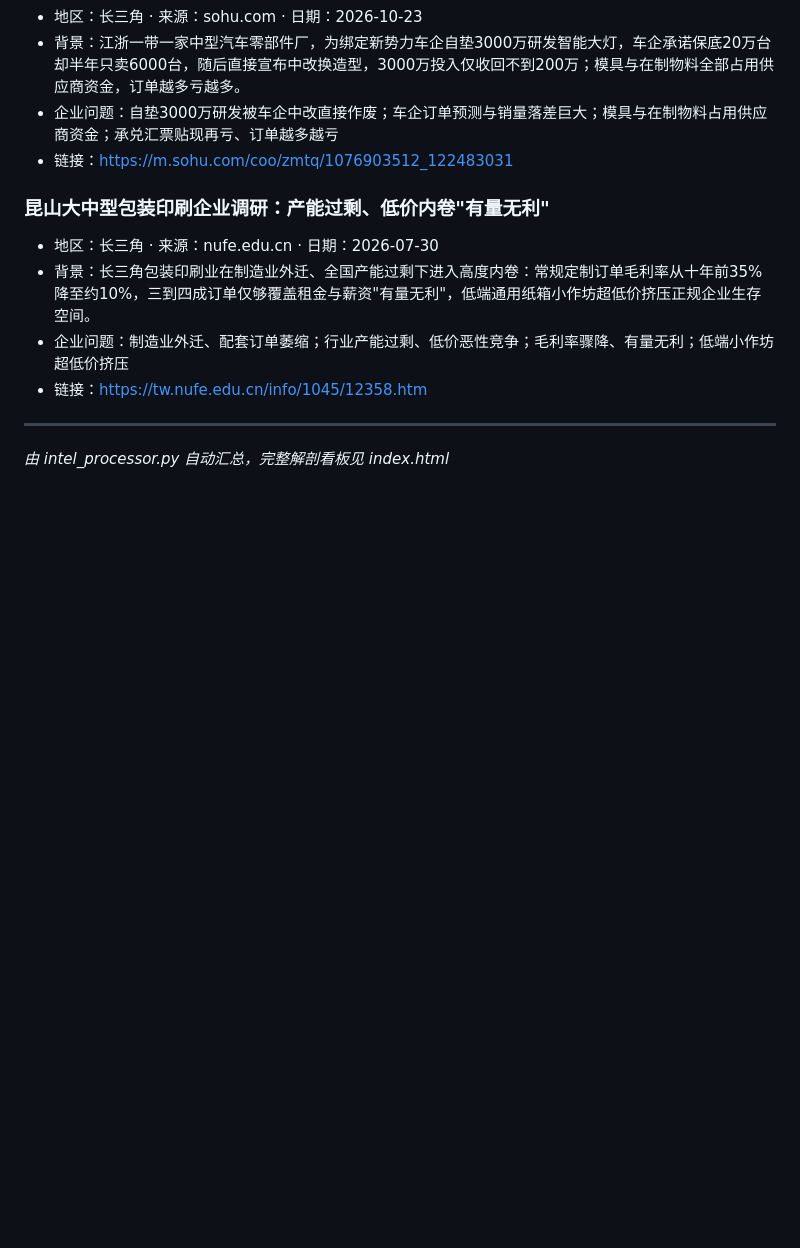
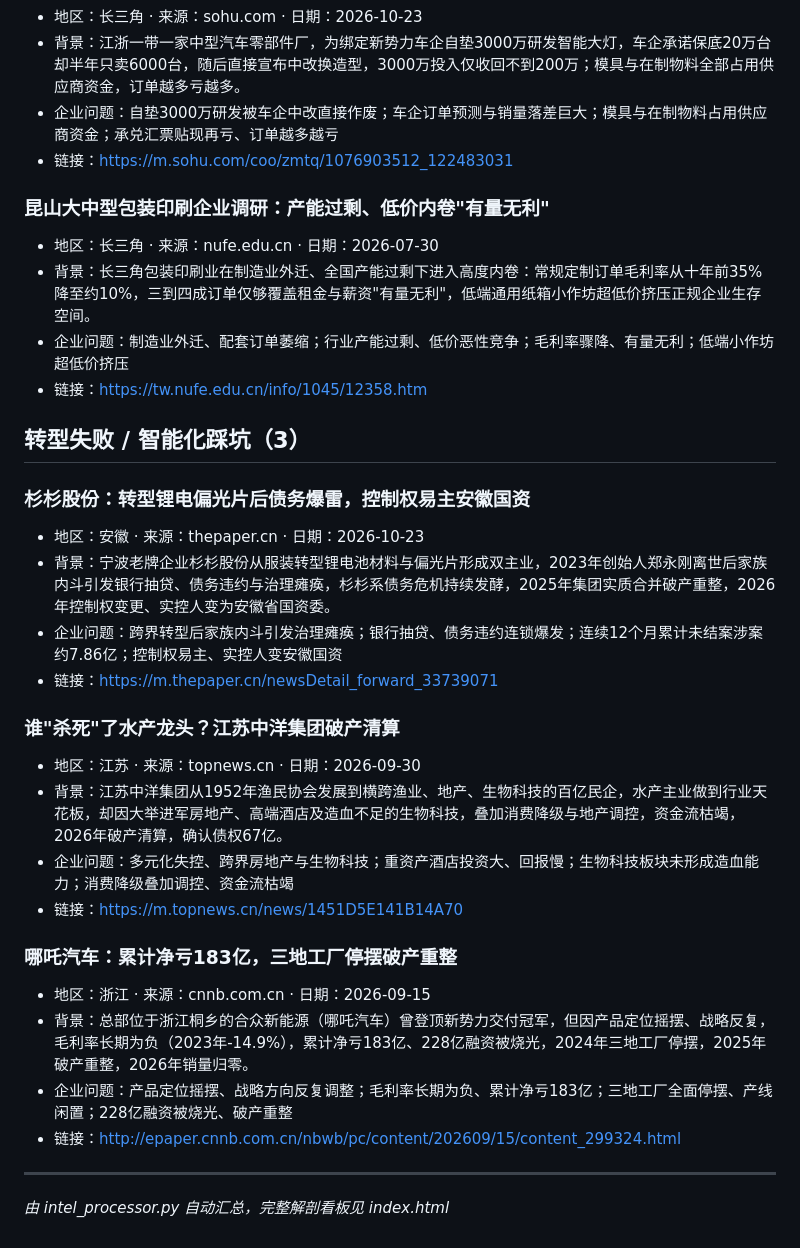
Before and after one commit to tedvong894/yrd-mfg-intel, a Markdown page: daily_report_2026-10-23.md, the part around one of its changes. Rendered like a GitHub page; blank space fills up the shorter version.

```diff
--- a/daily_report_2026-10-23.md
+++ b/daily_report_2026-10-23.md
@@ -261,5 +216,26 @@
 - 链接：https://tw.nufe.edu.cn/info/1045/12358.htm
 
 
+## 转型失败 / 智能化踩坑（3）
+
+### 杉杉股份：转型锂电偏光片后债务爆雷，控制权易主安徽国资
+- 地区：安徽 · 来源：thepaper.cn · 日期：2026-10-23
+- 背景：宁波老牌企业杉杉股份从服装转型锂电池材料与偏光片形成双主业，2023年创始人郑永刚离世后家族内斗引发银行抽贷、债务违约与治理瘫痪，杉杉系债务危机持续发酵，2025年集团实质合并破产重整，2026年控制权变更、实控人变为安徽省国资委。
+- 企业问题：跨界转型后家族内斗引发治理瘫痪；银行抽贷、债务违约连锁爆发；连续12个月累计未结案涉案约7.86亿；控制权易主、实控人变安徽国资
+- 链接：https://m.thepaper.cn/newsDetail_forward_33739071
+
+### 谁"杀死"了水产龙头？江苏中洋集团破产清算
+- 地区：江苏 · 来源：topnews.cn · 日期：2026-09-30
+- 背景：江苏中洋集团从1952年渔民协会发展到横跨渔业、地产、生物科技的百亿民企，水产主业做到行业天花板，却因大举进军房地产、高端酒店及造血不足的生物科技，叠加消费降级与地产调控，资金流枯竭，2026年破产清算，确认债权67亿。
+- 企业问题：多元化失控、跨界房地产与生物科技；重资产酒店投资大、回报慢；生物科技板块未形成造血能力；消费降级叠加调控、资金流枯竭
+- 链接：https://m.topnews.cn/news/1451D5E141B14A70
+
+### 哪吒汽车：累计净亏183亿，三地工厂停摆破产重整
+- 地区：浙江 · 来源：cnnb.com.cn · 日期：2026-09-15
+- 背景：总部位于浙江桐乡的合众新能源（哪吒汽车）曾登顶新势力交付冠军，但因产品定位摇摆、战略反复，毛利率长期为负（2023年-14.9%），累计净亏183亿、228亿融资被烧光，2024年三地工厂停摆，2025年破产重整，2026年销量归零。
+- 企业问题：产品定位摇摆、战略方向反复调整；毛利率长期为负、累计净亏183亿；三地工厂全面停摆、产线闲置；228亿融资被烧光、破产重整
+- 链接：http://epaper.cnnb.com.cn/nbwb/pc/content/202609/15/content_299324.html
+
+
 ---
 _由 intel_processor.py 自动汇总，完整解剖看板见 index.html_
```
Also changed, not shown: other parts of daily_report_2026-10-23.md (+2 -47 lines).
